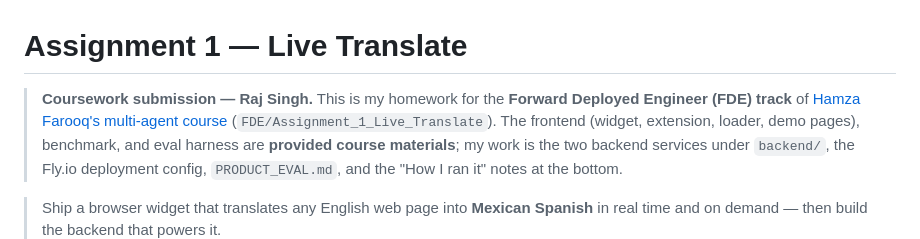
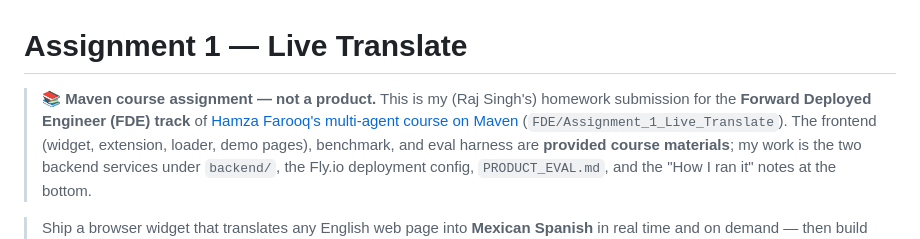
Before and after one commit to mobilerajs/maven-fde-assignment-1-live-translate, a Markdown page: README.md, the part around the change. GitHub-like rendering.

Commit message:
README: flag as Maven course assignment

```diff
--- a/README.md
+++ b/README.md
@@ -1,7 +1,8 @@
 # Assignment 1 — Live Translate
 
-> **Coursework submission — Raj Singh.** This is my homework for the **Forward
-> Deployed Engineer (FDE) track** of [Hamza Farooq's multi-agent course](https://github.com/hamzafarooq/multi-agent-course)
+> **📚 Maven course assignment — not a product.** This is my (Raj Singh's)
+> homework submission for the **Forward Deployed Engineer (FDE) track** of
+> [Hamza Farooq's multi-agent course on Maven](https://github.com/hamzafarooq/multi-agent-course)
 > (`FDE/Assignment_1_Live_Translate`). The frontend (widget, extension, loader,
 > demo pages), benchmark, and eval harness are **provided course materials**;
 > my work is the two backend services under `backend/`, the Fly.io deployment
```
